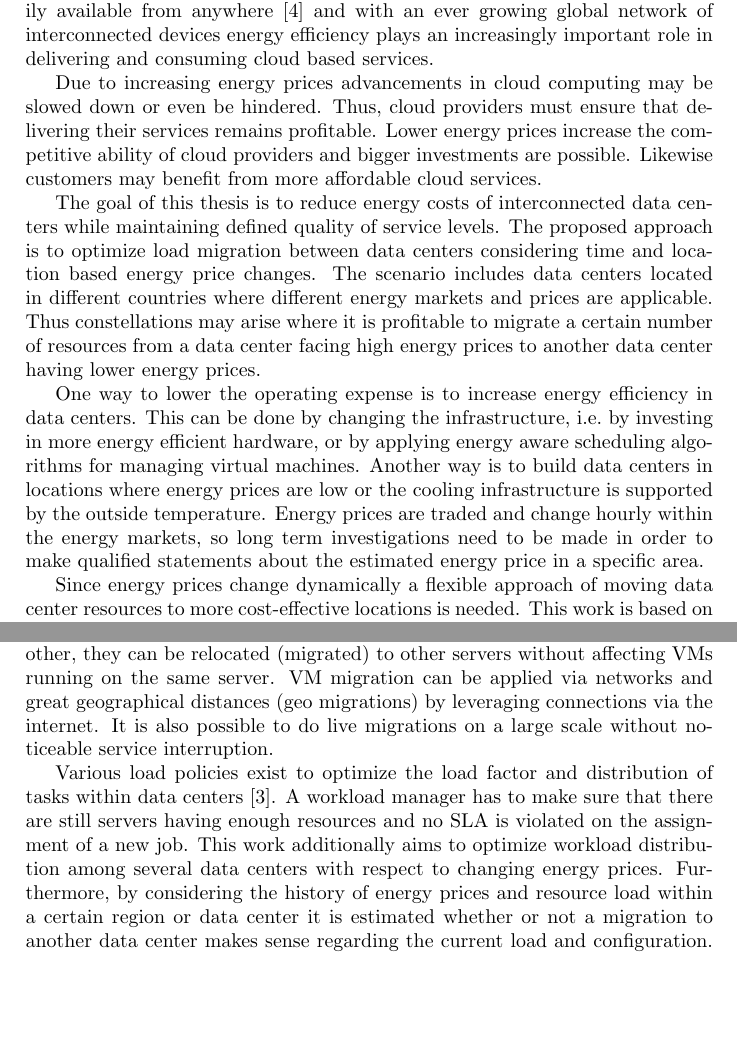
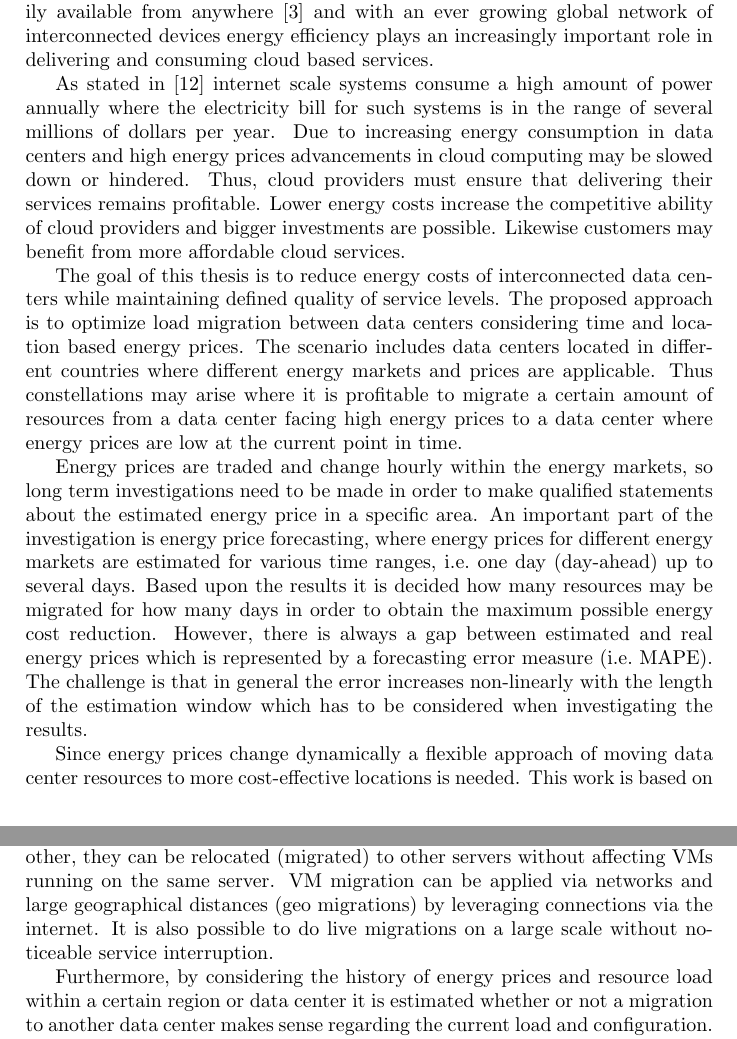
Before and after one commit to and2egg/diploma-thesis, a LaTeX document (Expose/Expose.tex): two parts of pages 1 and 2 of 6, joined at a grey line, cut so that both start at the same text, the shorter picture padded with empty space. Compiled offline with pdfLaTeX.

Commit message:
Modifying first chapter of expose

```diff
--- a/Expose/Expose.tex
+++ b/Expose/Expose.tex
@@ -27,21 +27,23 @@
 
 In times of cloud computing where computer resources are expected to be readily available from anywhere \cite{buyya2009cloud} and with an ever growing global network of interconnected devices energy efficiency plays an increasingly important role in delivering and consuming cloud based services.
 
-Due to increasing energy prices advancements in cloud computing may be slowed down or even be hindered. Thus, cloud providers must ensure that delivering their services remains profitable. Lower energy prices increase the competitive ability of cloud providers and bigger investments are possible. Likewise customers may benefit from more affordable cloud services.
-
-The goal of this thesis is to reduce energy costs of interconnected data centers while maintaining defined quality of service levels. The proposed approach is to optimize load migration between data centers considering time and location based energy price changes. The scenario includes data centers located in different countries where different energy markets and prices are applicable. Thus constellations may arise where it is profitable to migrate a certain number of resources from a data center facing high energy prices to another data center having lower energy prices.
+As stated in \cite{qureshi2009cutting} internet scale systems consume a high amount of power annually where the electricity bill for such systems is in the range of several millions of dollars per year. Due to increasing energy consumption in data centers and high energy prices advancements in cloud computing may be slowed down or hindered. Thus, cloud providers must ensure that delivering their services remains profitable. Lower energy costs increase the competitive ability of cloud providers and bigger investments are possible. Likewise customers may benefit from more affordable cloud services.
 
 
+The goal of this thesis is to reduce energy costs of interconnected data centers while maintaining defined quality of service levels. The proposed approach is to optimize load migration between data centers considering time and location based energy prices. The scenario includes data centers located in different countries where different energy markets and prices are applicable. Thus constellations may arise where it is profitable to migrate a certain amount of resources from a data center facing high energy prices to a data center where energy prices are low at the current point in time.
 
-One way to lower the operating expense is to increase energy efficiency in data centers. This can be done by changing the infrastructure, i.e.\ by investing in more energy efficient hardware, or by applying energy aware scheduling algorithms for managing virtual machines. Another way is to build data centers in locations where energy prices are low or the cooling infrastructure is supported by the outside temperature. Energy prices are traded and change hourly within the energy markets, so long term investigations need to be made in order to make qualified statements about the estimated energy price in a specific area.
+Energy prices are traded and change hourly within the energy markets, so long term investigations need to be made in order to make qualified statements about the estimated energy price in a specific area.
+An important part of the investigation is energy price forecasting, where energy prices for different energy markets are estimated for various time ranges, i.e.\ one day (day-ahead) up to several days. Based upon the results it is decided how many resources may be migrated for how many days in order to obtain the maximum possible energy cost reduction. However, there is always a gap between estimated and real energy prices which is represented by a forecasting error measure (i.e.\ MAPE). The challenge is that in general the error increases non-linearly with the length of the estimation window which has to be considered when investigating the results.
+
+
+%One way to lower the operating expense is to increase energy efficiency in data centers. This can be done by changing the infrastructure, i.e.\ by investing in more energy efficient hardware, or by applying energy aware scheduling algorithms for managing virtual machines. Another way is to build data centers in locations where energy prices are low or the cooling infrastructure is supported by the outside temperature. Energy prices are traded and change hourly within the energy markets, so long term investigations need to be made in order to make qualified statements about the estimated energy price in a specific area.
 
 Since energy prices change dynamically a flexible approach of moving data center resources to more cost-effective locations is needed. This work is based on the scenario of a company running a private cloud with data centers distributed across several countries. Depending on the current and estimated energy price for a certain region resources may be relocated to other data centers located at more cost-effective regions.
 
-The key technology to implement the relocation of data center resources is virtual machine (VM) migration \cite{nelson2009virtual}. All data and services are located on servers and belong to specific virtual machines within a data center. Since a server may host several VMs that operate completely independent from each other, they can be relocated (migrated) to other servers without affecting VMs running on the same server. VM migration can be applied via networks and great geographical distances (geo migrations) by leveraging connections via the internet. It is also possible to do live migrations on a large scale without noticeable service interruption.
+The key technology to implement the relocation of data center resources is virtual machine (VM) migration \cite{nelson2009virtual}. All data and services are located on servers and belong to specific virtual machines within a data center. Since a server may host several VMs that operate completely independent from each other, they can be relocated (migrated) to other servers without affecting VMs running on the same server. VM migration can be applied via networks and large geographical distances (geo migrations) by leveraging connections via the internet. It is also possible to do live migrations on a large scale without noticeable service interruption.
 
-Various load policies exist to optimize the load factor and distribution of tasks within data centers
-\cite{buyya2010energy}. A workload manager has to make sure that there are still servers having enough resources and no SLA is violated on the assignment of a new job.
-This work additionally aims to optimize workload distribution among several data centers with respect to changing energy prices.
+%Various load policies exist to optimize the load factor and distribution of tasks within data centers \cite{buyya2010energy}. A workload manager has to make sure that there are still servers having enough resources and no SLA is violated on the assignment of a new job.
+%This work additionally aims to optimize workload distribution among several data centers with respect to changing energy prices.
 %For an optimal distribution of tasks the current load factor of a data center needs to be taken into account.
 %A job definition comprises parameters like the maximum required CPU power, RAM and disk space.
 Furthermore, by considering the history of energy prices and resource load within a certain region or data center it is estimated whether or not a migration to another data center makes sense regarding the current load and configuration. Therefore, forecasting methods in combination with machine learning techniques will be evaluated and applied to the scenario.
```
Also changed, not shown: Expose/sources.bib (+11 -0 lines).
